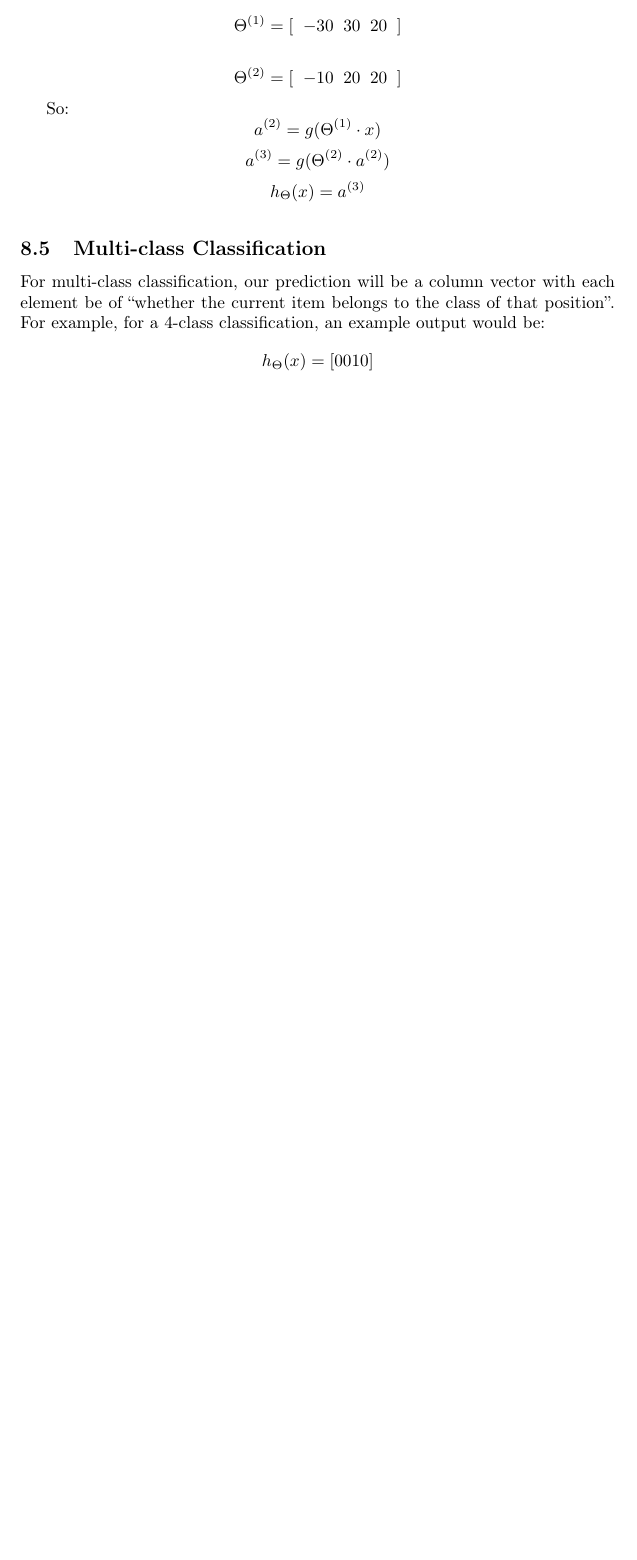
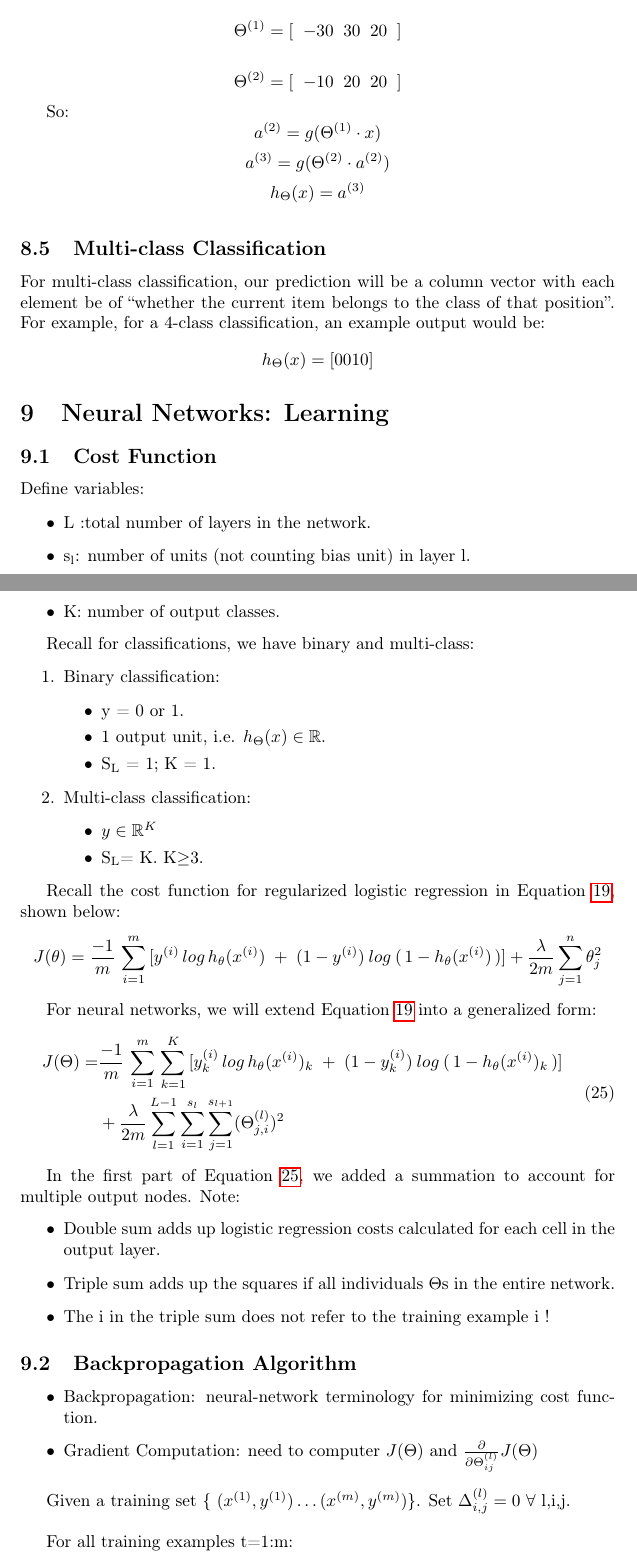
Before and after one commit to jordanhong/Stanford-ML-Notes, a LaTeX document (Notebook/Master.tex, which reads Notebook/lec9.tex): part of page 23 of 23 before the commit and two parts of pages 23 and 24 of 26 after it, the two joined at a grey line, cut so that both start at the same text, the shorter picture padded with empty space. Compiled offline with pdfLaTeX.

Commit message:
Completed lec 9 notes

```diff
--- /dev/null
+++ b/Notebook/lec9.tex
@@ -0,0 +1,57 @@
+\section{Neural Networks: Learning}
+\subsection{Cost Function}
+    Define variables:
+    \begin{itemize}
+        \item L :total number of layers in the network.
+        \item s\textsubscript{l}: number of units (not counting bias unit) in layer l.
+        \item K: number of output classes.
+    \end{itemize}
+
+    Recall for classifications, we have binary and multi-class:
+    \begin{enumerate}
+        \item Binary classification:
+            \begin{itemize}
+                \item y = 0 or 1.
+                \item 1 output unit, i.e. $h_\Theta (x) \in \mathbb{R}$.
+                \item S\textsubscript{L} = 1; K = 1.
+            \end{itemize}
+        \item Multi-class classification:
+            \begin{itemize}
+                \item $ y \in \mathbb{R}^K$
+                \item S\textsubscript{L}= K. K$\geq$3.
+            \end{itemize}
+    \end{enumerate}
+
+    Recall the cost function for regularized logistic regression in Equation \ref{eq:logistic-cost-function-regularized}, shown below:
+    \[
+    J(\theta) = \frac{-1}{m} \, \sum_{i=1}^{m}\, [ y^{(i)}\, log\, h_\theta (x^{(i)})\; +\; (1-y^{(i)})\: log\:(\,1-h_\theta(x^{(i)})\,) ] + \frac{\lambda}{2m} \sum_{j=1}^{n} \theta_j^2
+    \]
+
+    For neural networks, we will extend Equation \ref{eq:logistic-cost-function-regularized} into a generalized form:
+    \begin{equation}
+        \begin{aligned}
+    J(\Theta) = & \frac{-1}{m} \, \sum\limits_{i=1}^{m}\, \sum\limits_{k=1}^{K}\,[ y_k^{(i)}\, log\, h_\theta (x^{(i)})_k\; +\; (1-y_k^{(i)})\: log\:(\,1-h_\theta(x^{(i)})_k\,) ] \\
+    & + \frac{\lambda}{2m} \sum\limits_{l=1}^{L-1}\sum\limits_{i=1}^{s_l}\sum\limits_{j=1}^{s_{l+1}} (\Theta_{j, i}^{(l)})^2
+    \end{aligned}
+        \label{eq:neural-network-cost-function-regularized}
+    \end{equation}
+
+    In the first part of Equation \ref{eq:neural-network-cost-function-regularized}, we added a summation to account for multiple output nodes.
+    Note:
+    \begin{itemize}
+        \item Double sum adds up logistic regression costs calculated for each cell in the output layer.
+        \item Triple sum adds up the squares if all individuals $\Theta$s in the entire network.
+        \item The i in the triple sum does not refer to the training example i !
+    \end{itemize}
+
+\subsection{Backpropagation Algorithm}
+    \begin{itemize}
+        \item Backpropagation: neural-network terminology for minimizing cost function.
+        \item Gradient Computation: need to computer $J(\Theta)$ and $\frac{\partial }{\partial \Theta^{(l)}_{ij}} J(\Theta)$
+
+    \end{itemize}
+
+    Given a training set \{ $(x^{(1)}, y^{(1)}) \dots (x^{(m)}, y^{(m)})$\}. Set $\Delta^{(l)}_{i,j}=0$ $\forall$ l,i,j.\\
+
+    For all training examples t=1:m:
+    \begin{enumerate}
```
Also changed, not shown: Notebook/Master.tex (+1 -0 lines), Notebook/lec8.tex (+1 -1 lines), Notebook/Master.pdf, Notebook/lec9.tex (58 more changed lines).
